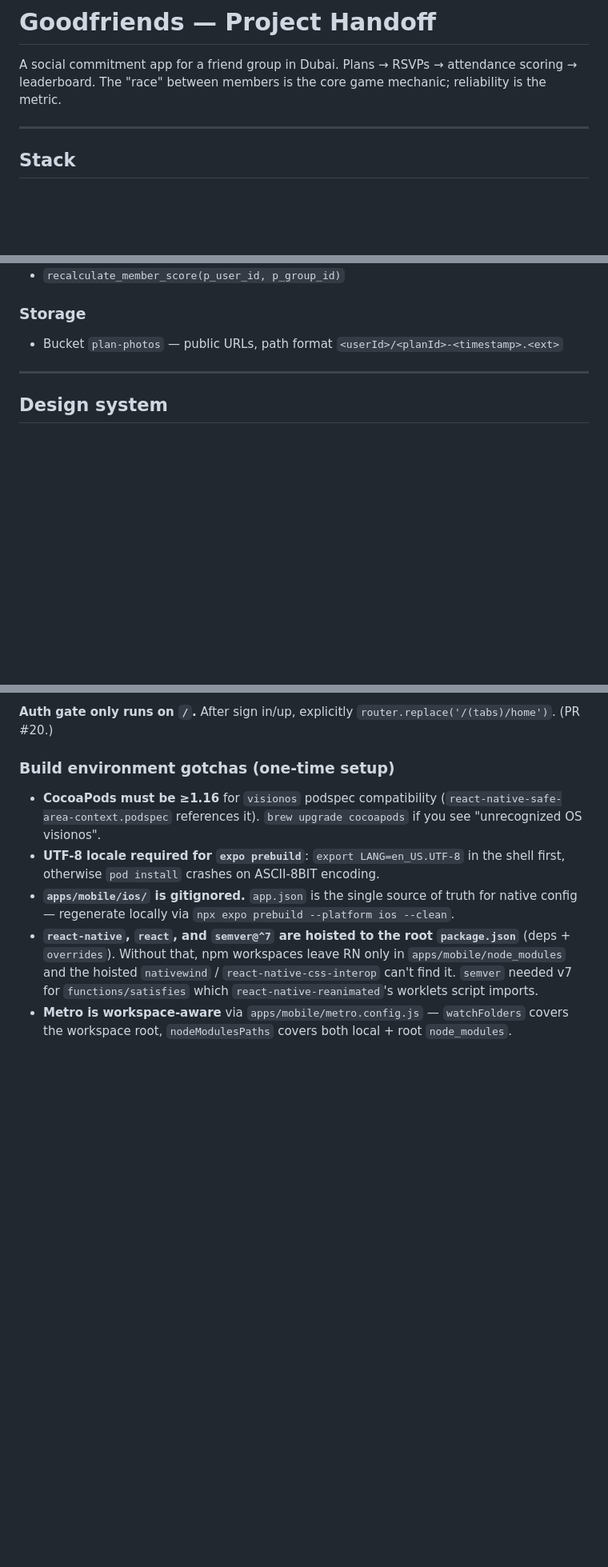
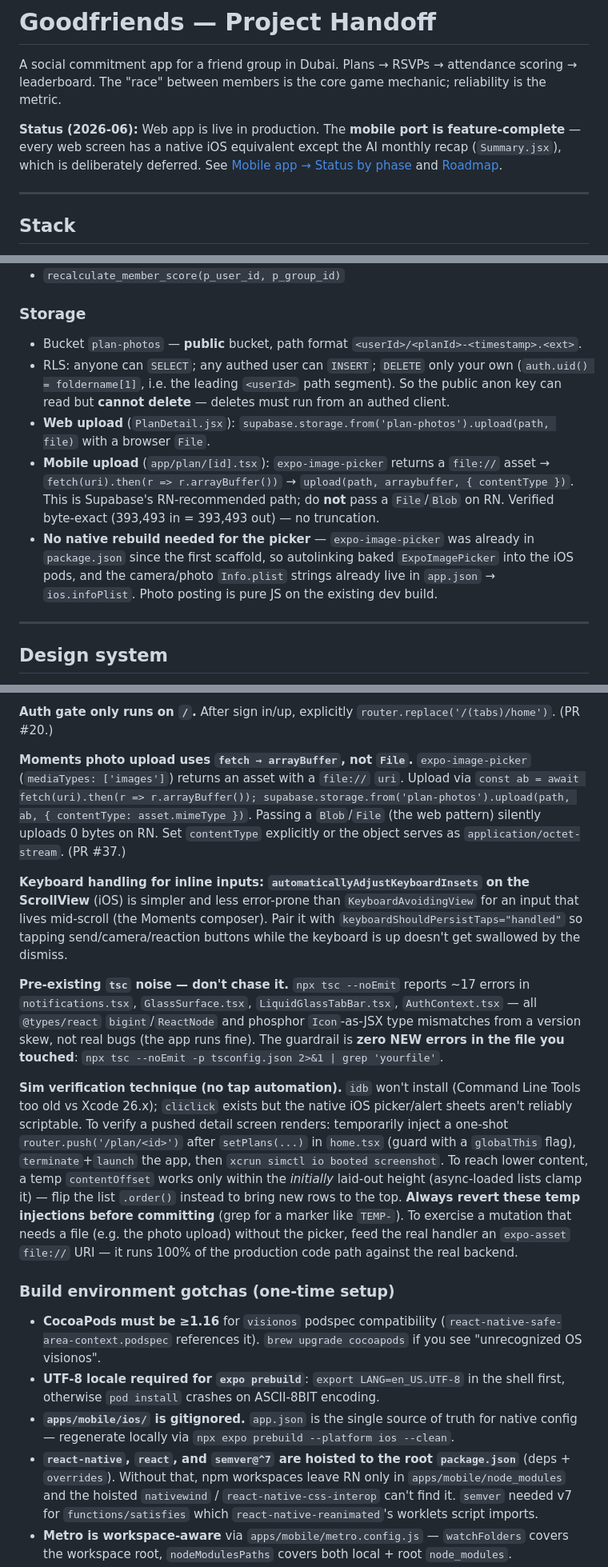
Before and after one commit to iamalexko/goodfriends, a Markdown page: HANDOFF.md, 3 parts joined by grey strips. Shown at 80% size. Drawn GitHub-style; blank space fills up the shorter version.

```diff
--- a/HANDOFF.md
+++ b/HANDOFF.md
@@ -1,6 +1,8 @@
 # Goodfriends — Project Handoff
 
 A social commitment app for a friend group in Dubai. Plans → RSVPs → attendance scoring → leaderboard. The "race" between members is the core game mechanic; reliability is the metric.
+
+**Status (2026-06):** Web app is live in production. The **mobile port is feature-complete** — every web screen has a native iOS equivalent except the AI monthly recap (`Summary.jsx`), which is deliberately deferred. See [Mobile app → Status by phase](#status-by-phase) and [Roadmap](#roadmap).
 
 ---
 
@@ -222,7 +229,11 @@ router.replace('/auth' as any)
 
 ### Storage
 
-- Bucket `plan-photos` — public URLs, path format `<userId>/<planId>-<timestamp>.<ext>`
+- Bucket `plan-photos` — **public** bucket, path format `<userId>/<planId>-<timestamp>.<ext>`.
+- RLS: anyone can `SELECT`; any authed user can `INSERT`; `DELETE` only your own (`auth.uid() = foldername[1]`, i.e. the leading `<userId>` path segment). So the public anon key can read but **cannot delete** — deletes must run from an authed client.
+- **Web upload** (`PlanDetail.jsx`): `supabase.storage.from('plan-photos').upload(path, file)` with a browser `File`.
+- **Mobile upload** (`app/plan/[id].tsx`): `expo-image-picker` returns a `file://` asset → `fetch(uri).then(r => r.arrayBuffer())` → `upload(path, arraybuffer, { contentType })`. This is Supabase's RN-recommended path; do **not** pass a `File`/`Blob` on RN. Verified byte-exact (393,493 in = 393,493 out) — no truncation.
+- **No native rebuild needed for the picker** — `expo-image-picker` was already in `package.json` since the first scaffold, so autolinking baked `ExpoImagePicker` into the iOS pods, and the camera/photo `Info.plist` strings already live in `app.json` → `ios.infoPlist`. Photo posting is pure JS on the existing dev build.
 
 ---
 
@@ -413,6 +433,14 @@ import { House } from 'phosphor-react-native'
 **TopBar realtime subscription is best-effort.** The unread-badge channel + count query are both wrapped in try/catch — failures log `__DEV__` warnings instead of surfacing as red LogBox toasts. The badge stays at its last known value.
 
 **Auth gate only runs on `/`.** After sign in/up, explicitly `router.replace('/(tabs)/home')`. (PR #20.)
+
+**Moments photo upload uses `fetch → arrayBuffer`, not `File`.** `expo-image-picker` (`mediaTypes: ['images']`) returns an asset with a `file://` `uri`. Upload via `const ab = await fetch(uri).then(r => r.arrayBuffer()); supabase.storage.from('plan-photos').upload(path, ab, { contentType: asset.mimeType })`. Passing a `Blob`/`File` (the web pattern) silently uploads 0 bytes on RN. Set `contentType` explicitly or the object serves as `application/octet-stream`. (PR #37.)
+
+**Keyboard handling for inline inputs: `automaticallyAdjustKeyboardInsets` on the ScrollView** (iOS) is simpler and less error-prone than `KeyboardAvoidingView` for an input that lives mid-scroll (the Moments composer). Pair it with `keyboardShouldPersistTaps="handled"` so tapping send/camera/reaction buttons while the keyboard is up doesn't get swallowed by the dismiss.
+
+**Pre-existing `tsc` noise — don't chase it.** `npx tsc --noEmit` reports ~17 errors in `notifications.tsx`, `GlassSurface.tsx`, `LiquidGlassTabBar.tsx`, `AuthContext.tsx` — all `@types/react` `bigint`/`ReactNode` and phosphor `Icon`-as-JSX type mismatches from a version skew, not real bugs (the app runs fine). The guardrail is **zero NEW errors in the file you touched**: `npx tsc --noEmit -p tsconfig.json 2>&1 | grep 'yourfile'`.
+
+**Sim verification technique (no tap automation).** `idb` won't install (Command Line Tools too old vs Xcode 26.x); `cliclick` exists but the native iOS picker/alert sheets aren't reliably scriptable. To verify a pushed detail screen renders: temporarily inject a one-shot `router.push('/plan/<id>')` after `setPlans(...)` in `home.tsx` (guard with a `globalThis` flag), `terminate`+`launch` the app, then `xcrun simctl io booted screenshot`. To reach lower content, a temp `contentOffset` works only within the *initially* laid-out height (async-loaded lists clamp it) — flip the list `.order()` instead to bring new rows to the top. **Always revert these temp injections before committing** (grep for a marker like `TEMP-`). To exercise a mutation that needs a file (e.g. the photo upload) without the picker, feed the real handler an `expo-asset` `file://` URI — it runs 100% of the production code path against the real backend.
 
 ### Build environment gotchas (one-time setup)
 
```
Also changed, not shown: other parts of HANDOFF.md (+44 -29 lines).
